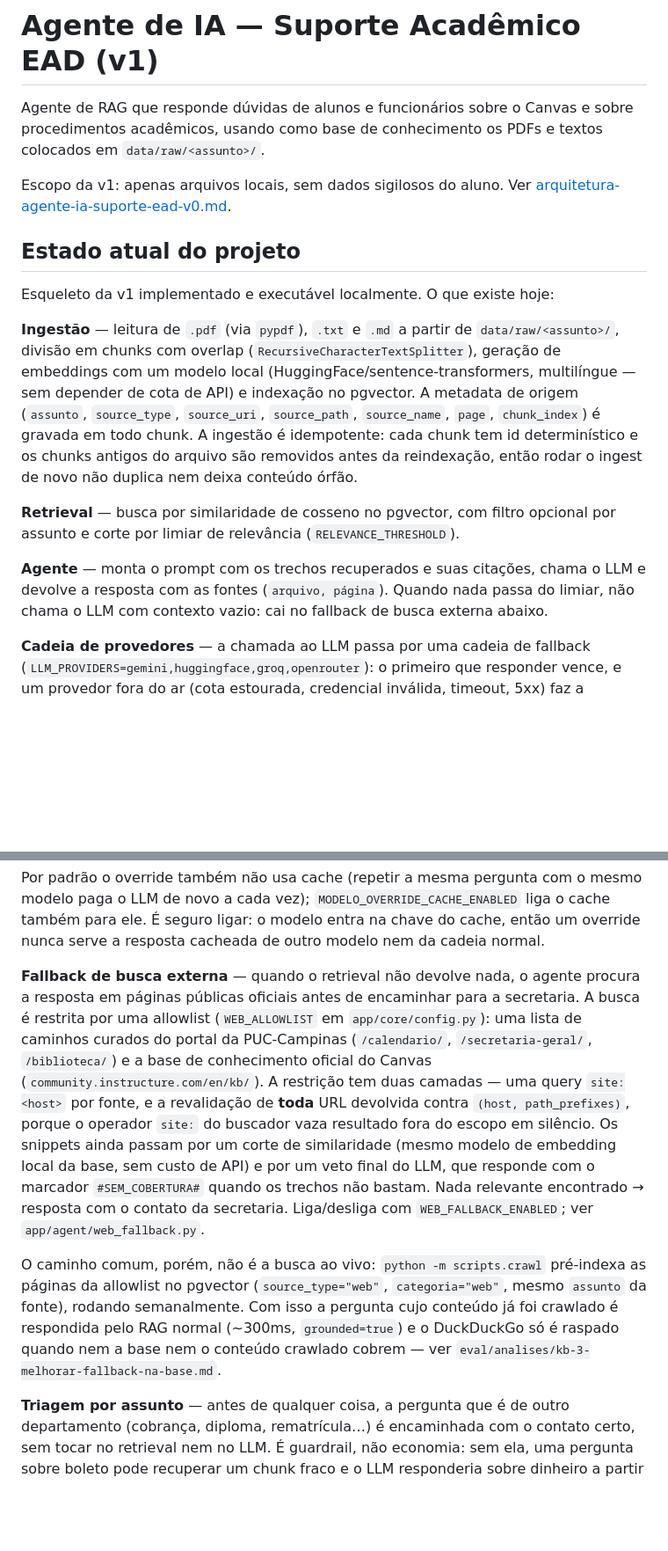
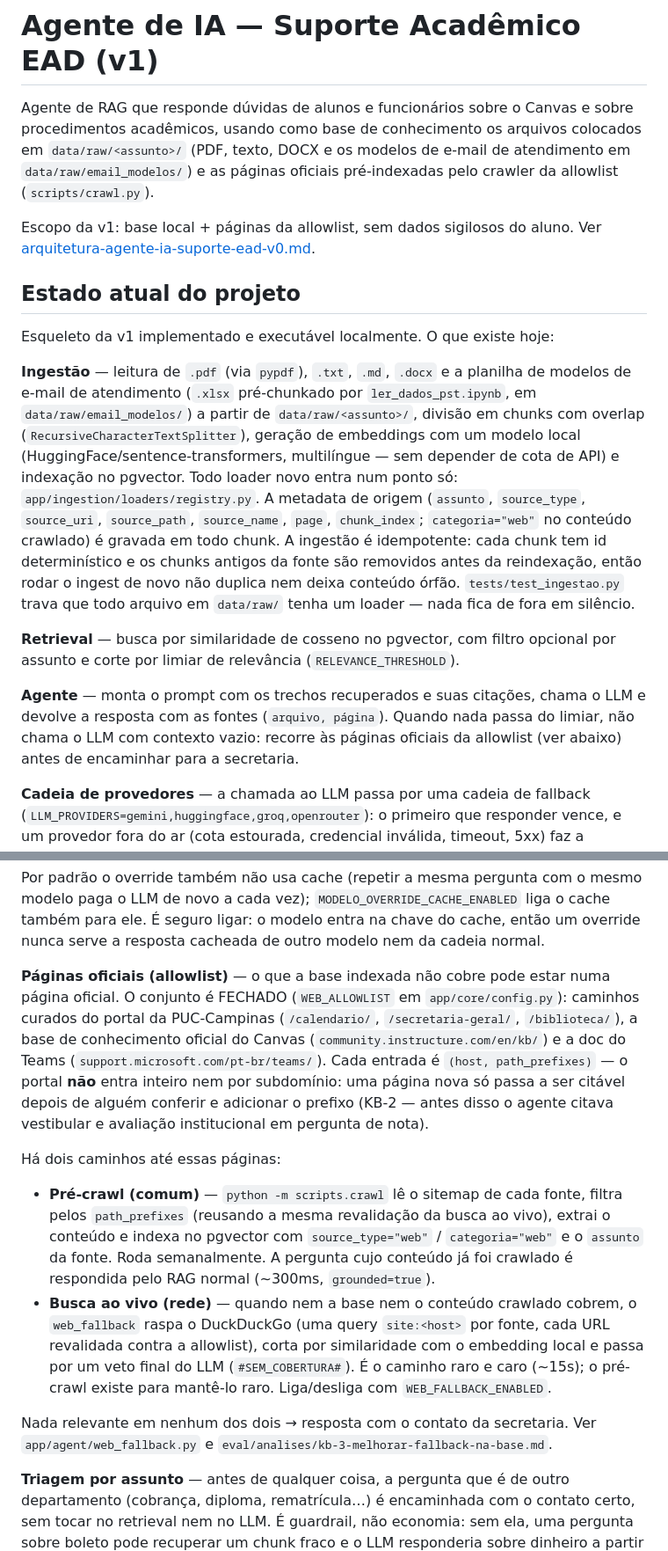
Before and after one commit to HenriqueCDS/ia-agent-puc-digital, a Markdown page: README.md, 2 parts joined by grey strips. Shown at 88% size. Rendered like a GitHub page; blank space fills up the shorter version.

Commit message:
update/review readme.md

```diff
--- a/README.md
+++ b/README.md
@@ -1,33 +1,40 @@
 # Agente de IA — Suporte Acadêmico EAD (v1)
 
 Agente de RAG que responde dúvidas de alunos e funcionários sobre o Canvas e
-sobre procedimentos acadêmicos, usando como base de conhecimento os PDFs e
-textos colocados em `data/raw/<assunto>/`.
+sobre procedimentos acadêmicos, usando como base de conhecimento os arquivos
+colocados em `data/raw/<assunto>/` (PDF, texto, DOCX e os modelos de e-mail de
+atendimento em `data/raw/email_modelos/`) e as páginas oficiais pré-indexadas
+pelo crawler da allowlist (`scripts/crawl.py`).
 
-Escopo da v1: apenas arquivos locais, sem dados sigilosos do aluno.
+Escopo da v1: base local + páginas da allowlist, sem dados sigilosos do aluno.
 Ver [arquitetura-agente-ia-suporte-ead-v0.md](arquitetura-agente-ia-suporte-ead-v0.md).
 
 ## Estado atual do projeto
 
 Esqueleto da v1 implementado e executável localmente. O que existe hoje:
 
-**Ingestão** — leitura de `.pdf` (via `pypdf`), `.txt` e `.md` a partir de
+**Ingestão** — leitura de `.pdf` (via `pypdf`), `.txt`, `.md`, `.docx` e a
+planilha de modelos de e-mail de atendimento (`.xlsx` pré-chunkado por
+`ler_dados_pst.ipynb`, em `data/raw/email_modelos/`) a partir de
 `data/raw/<assunto>/`, divisão em chunks com overlap
 (`RecursiveCharacterTextSplitter`), geração de embeddings com um modelo local
 (HuggingFace/sentence-transformers, multilíngue — sem depender de cota de API)
-e indexação no pgvector. A metadata de origem (`assunto`, `source_type`,
-`source_uri`, `source_path`, `source_name`, `page`, `chunk_index`) é gravada em
-todo chunk. A ingestão é idempotente: cada chunk tem id determinístico e os
-chunks antigos do arquivo são removidos antes da reindexação, então rodar o
-ingest de novo não duplica nem deixa conteúdo órfão.
+e indexação no pgvector. Todo loader novo entra num ponto só:
+`app/ingestion/loaders/registry.py`. A metadata de origem (`assunto`,
+`source_type`, `source_uri`, `source_path`, `source_name`, `page`,
+`chunk_index`; `categoria="web"` no conteúdo crawlado) é gravada em todo chunk.
+A ingestão é idempotente: cada chunk tem id determinístico e os chunks antigos
+da fonte são removidos antes da reindexação, então rodar o ingest de novo não
+duplica nem deixa conteúdo órfão. `tests/test_ingestao.py` trava que todo
+arquivo em `data/raw/` tenha um loader — nada fica de fora em silêncio.
 
 **Retrieval** — busca por similaridade de cosseno no pgvector, com filtro
 opcional por assunto e corte por limiar de relevância (`RELEVANCE_THRESHOLD`).
 
 **Agente** — monta o prompt com os trechos recuperados e suas citações, chama o
 LLM e devolve a resposta com as fontes (`arquivo, página`). Quando nada passa
-do limiar, não chama o LLM com contexto vazio: cai no fallback de busca externa
-abaixo.
+do limiar, não chama o LLM com contexto vazio: recorre às páginas oficiais da
+allowlist (ver abaixo) antes de encaminhar para a secretaria.
 
 **Cadeia de provedores** — a chamada ao LLM passa por uma cadeia de fallback
 (`LLM_PROVIDERS=gemini,huggingface,groq,openrouter`): o primeiro que responder vence, e um
@@ -59,26 +66,32 @@ liga o cache também para ele. É seguro ligar: o modelo entra na chave do
 cache, então um override nunca serve a resposta cacheada de outro modelo nem
 da cadeia normal.
 
-**Fallback de busca externa** — quando o retrieval não devolve nada, o agente
-procura a resposta em páginas públicas oficiais antes de encaminhar para a
-secretaria. A busca é restrita por uma allowlist (`WEB_ALLOWLIST` em
-`app/core/config.py`): uma lista de caminhos curados do portal da PUC-Campinas
-(`/calendario/`, `/secretaria-geral/`, `/biblioteca/`) e a base de
-conhecimento oficial do Canvas (`community.instructure.com/en/kb/`). A restrição
-tem duas camadas — uma query `site:<host>` por fonte, e a revalidação de **toda**
-URL devolvida contra `(host, path_prefixes)`, porque o operador `site:` do buscador vaza resultado fora
-do escopo em silêncio. Os snippets ainda passam por um corte de similaridade
-(mesmo modelo de embedding local da base, sem custo de API) e por um veto final
-do LLM, que responde com o marcador `#SEM_COBERTURA#` quando os trechos não
-bastam. Nada relevante encontrado → resposta com o contato da secretaria.
-Liga/desliga com `WEB_FALLBACK_ENABLED`; ver `app/agent/web_fallback.py`.
+**Páginas oficiais (allowlist)** — o que a base indexada não cobre pode estar
+numa página oficial. O conjunto é FECHADO (`WEB_ALLOWLIST` em
+`app/core/config.py`): caminhos curados do portal da PUC-Campinas
+(`/calendario/`, `/secretaria-geral/`, `/biblioteca/`), a base de conhecimento
+oficial do Canvas (`community.instructure.com/en/kb/`) e a doc do Teams
+(`support.microsoft.com/pt-br/teams/`). Cada entrada é `(host, path_prefixes)` —
+o portal **não** entra inteiro nem por subdomínio: uma página nova só passa a ser
+citável depois de alguém conferir e adicionar o prefixo (KB-2 — antes disso o
+agente citava vestibular e avaliação institucional em pergunta de nota).
 
-O caminho comum, porém, não é a busca ao vivo: `python -m scripts.crawl`
-pré-indexa as páginas da allowlist no pgvector (`source_type="web"`,
-`categoria="web"`, mesmo `assunto` da fonte), rodando semanalmente. Com isso a
-pergunta cujo conteúdo já foi crawlado é respondida pelo RAG normal (~300ms,
-`grounded=true`) e o DuckDuckGo só é raspado quando nem a base nem o conteúdo
-crawlado cobrem — ver `eval/analises/kb-3-melhorar-fallback-na-base.md`.
+Há dois caminhos até essas páginas:
+
+- **Pré-crawl (comum)** — `python -m scripts.crawl` lê o sitemap de cada fonte,
+  filtra pelos `path_prefixes` (reusando a mesma revalidação da busca ao vivo),
+  extrai o conteúdo e indexa no pgvector com `source_type="web"` /
+  `categoria="web"` e o `assunto` da fonte. Roda semanalmente. A pergunta cujo
+  conteúdo já foi crawlado é respondida pelo RAG normal (~300ms, `grounded=true`).
+- **Busca ao vivo (rede)** — quando nem a base nem o conteúdo crawlado cobrem, o
+  `web_fallback` raspa o DuckDuckGo (uma query `site:<host>` por fonte, cada URL
+  revalidada contra a allowlist), corta por similaridade com o embedding local e
+  passa por um veto final do LLM (`#SEM_COBERTURA#`). É o caminho raro e caro
+  (~15s); o pré-crawl existe para mantê-lo raro. Liga/desliga com
+  `WEB_FALLBACK_ENABLED`.
+
+Nada relevante em nenhum dos dois → resposta com o contato da secretaria. Ver
+`app/agent/web_fallback.py` e `eval/analises/kb-3-melhorar-fallback-na-base.md`.
 
 **Triagem por assunto** — antes de qualquer coisa, a pergunta que é de outro
 departamento (cobrança, diploma, rematrícula…) é encaminhada com o contato certo,
```
Also changed, not shown: other parts of README.md (+63 -33 lines).
